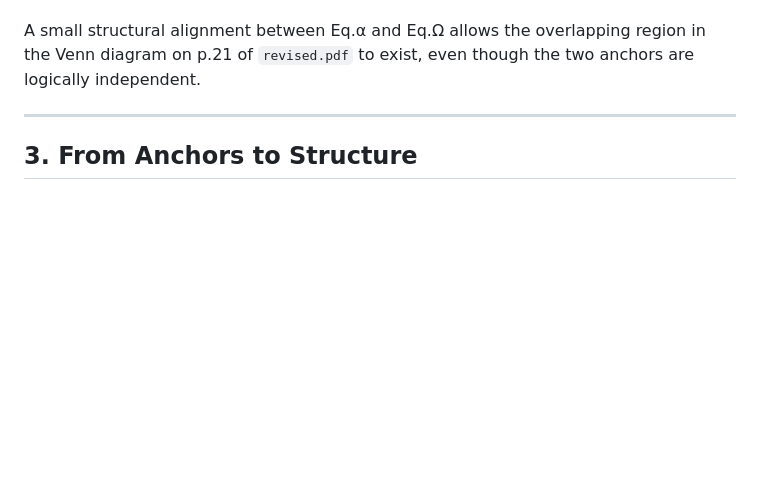
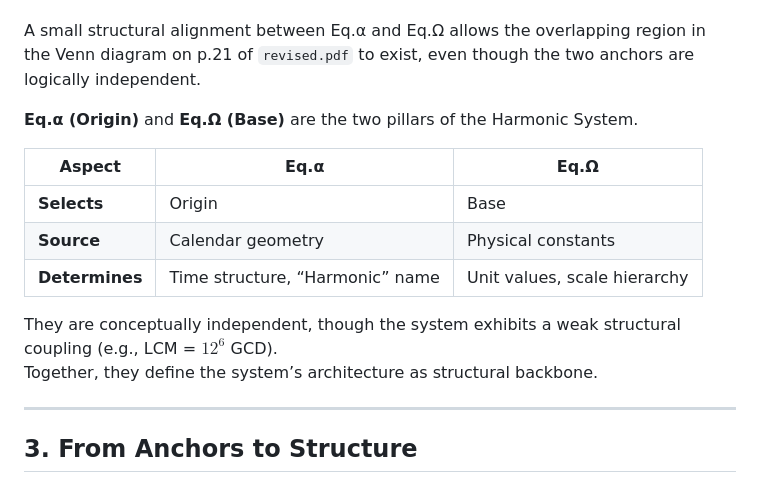
Before and after one commit to suchowan/a_converter, a Markdown page: doc/Discussion_on_the_UUS_and_the_Harmonic_System.md, the part around the change. Rendered like a GitHub page; blank space fills up the shorter version.

```diff
--- a/doc/Discussion_on_the_UUS_and_the_Harmonic_System.md
+++ b/doc/Discussion_on_the_UUS_and_the_Harmonic_System.md
@@ -69,6 +69,17 @@ This is one of the most distinctive aspects of the Harmonic System.
 A small structural alignment between Eq.α and Eq.Ω allows the overlapping region
 in the Venn diagram on p.21 of `revised.pdf` to exist, even though the two anchors
 are logically independent.
+
+**Eq.α (Origin)** and **Eq.Ω (Base)** are the two pillars of the Harmonic System.
+
+| Aspect | Eq.α | Eq.Ω |
+|--------|------|------|
+| **Selects** | Origin | Base |
+| **Source** | Calendar geometry | Physical constants |
+| **Determines** | Time structure, “Harmonic” name | Unit values, scale hierarchy |
+
+They are conceptually independent, though the system exhibits a weak structural coupling (e.g., LCM = $12^6$ GCD).
+Together, they define the system’s architecture as structural backbone.
 
 ---
 
```
Also changed, not shown: README.md (+34 -19 lines).
